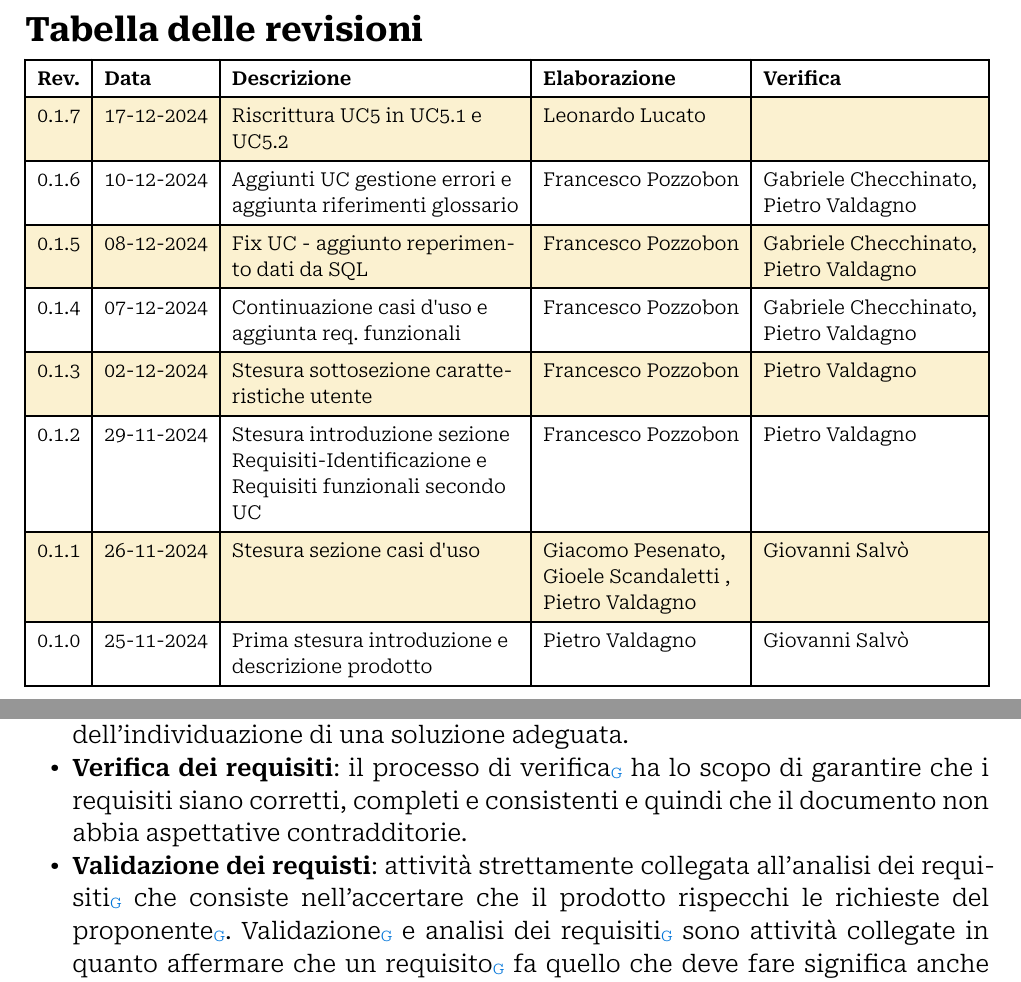
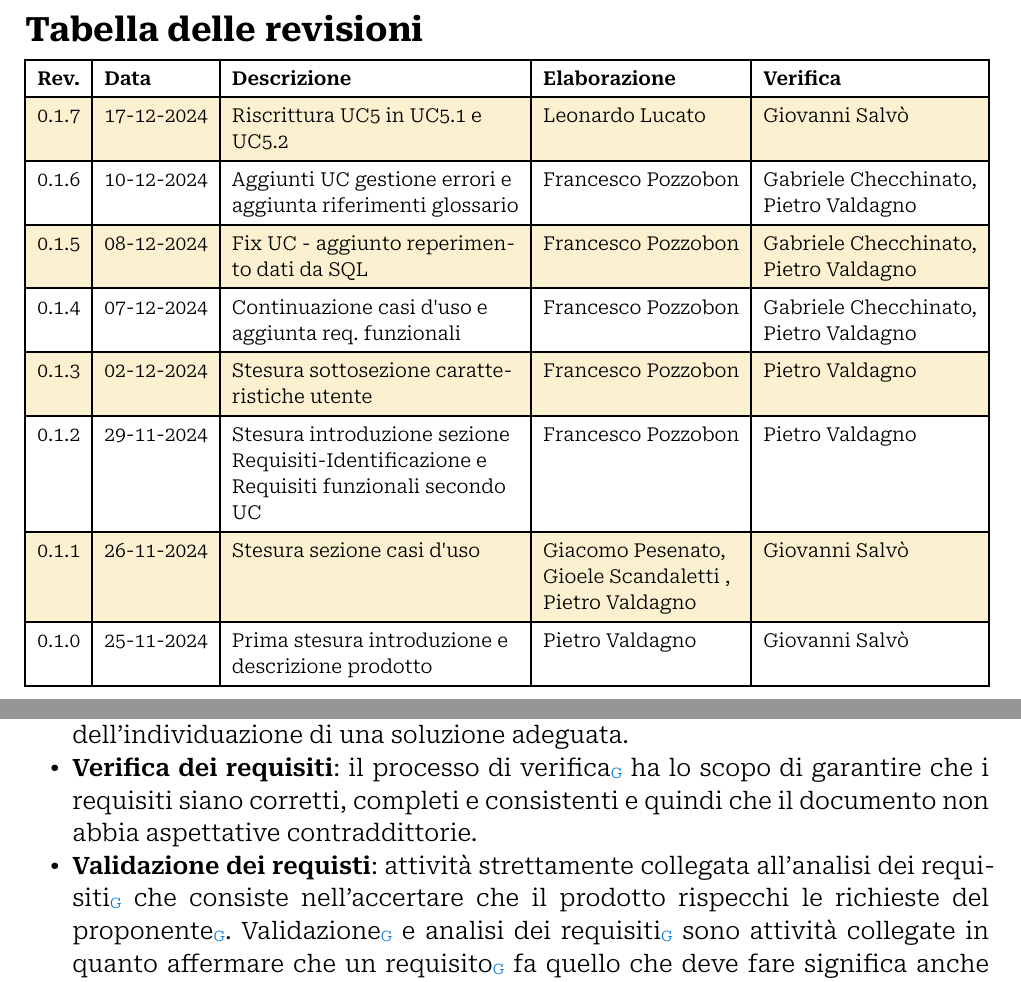
Before and after one commit to Archi7echs-Team/archi7echs-team.github.io, a Typst document (documents/RTB/Esterni/Analisi dei Requisiti.typ): two parts of pages 2 and 4 of 14, joined at a grey line, cut so that both start at the same text. Compiled offline with Typst 0.15.

Commit message:
Verifica e correzione

```diff
--- a/documents/RTB/Esterni/Analisi dei Requisiti.typ
+++ b/documents/RTB/Esterni/Analisi dei Requisiti.typ
@@ -9,7 +9,7 @@
   outline_depth: 3,
   heading_numbers: none,
   changelog: (
-    "0.1.7","17-12-2024","Riscrittura UC5 in UC5.1 e UC5.2",p.lucato, "",
+    "0.1.7","17-12-2024","Riscrittura UC5 in UC5.1 e UC5.2",p.lucato, p.salvo,
     "0.1.6","10-12-2024","Aggiunti UC gestione errori e aggiunta riferimenti glossario",p.pozzobon, (p.valdagno,p.checchinato),
     "0.1.5","08-12-2024","Fix UC - aggiunto reperimento dati da SQL",p.pozzobon, (p.valdagno,p.checchinato),
     "0.1.4","07-12-2024","Continuazione casi d'uso e aggiunta req. funzionali",p.pozzobon, (p.valdagno,p.checchinato),
@@ -32,7 +32,7 @@ In particolare gli obiettivi del documento sono:
 - *Ridurre ambiguità*: serve come punto di riferimento condiviso tra membri del team di sviluppo e #glossario("proponente") dunque non deve contenere ambiguità.
 - *Garantire il tracciamento dei requisiti*: consente di mappare le esigenze del #glossario("proponente") attraverso l’identificazione, la classificazione e l’ordinamento di casi d’uso e corrispettivi requisiti.
 - *Fornire una base per la progettazione*: il documento enuncia le richieste dunque fornisce una base alla progettazione che invece si occupa dell’individuazione di una soluzione adeguata.
-- *Verifica dei requisiti*: il processo di #glossario("verifica") ha lo scopo di garantire che i requisiti siano corretti, completi e consistenti e quindi che il documento non abbia aspettative contradditorie.
+- *Verifica dei requisiti*: il processo di #glossario("verifica") ha lo scopo di garantire che i requisiti siano corretti, completi e consistenti e quindi che il documento non abbia aspettative contraddittorie.
 - *Validazione dei requisti*: attività strettamente collegata all’#glossario("analisi dei requisiti") che consiste nell’accertare che il prodotto rispecchi le richieste del #glossario("proponente"). #glossario("Validazione") e #glossario("analisi dei requisiti") sono attività collegate in quanto affermare che un #glossario("requisito")  fa quello che deve fare significa anche descrivere il #glossario("requisito") .
 
 == Glossario
```
